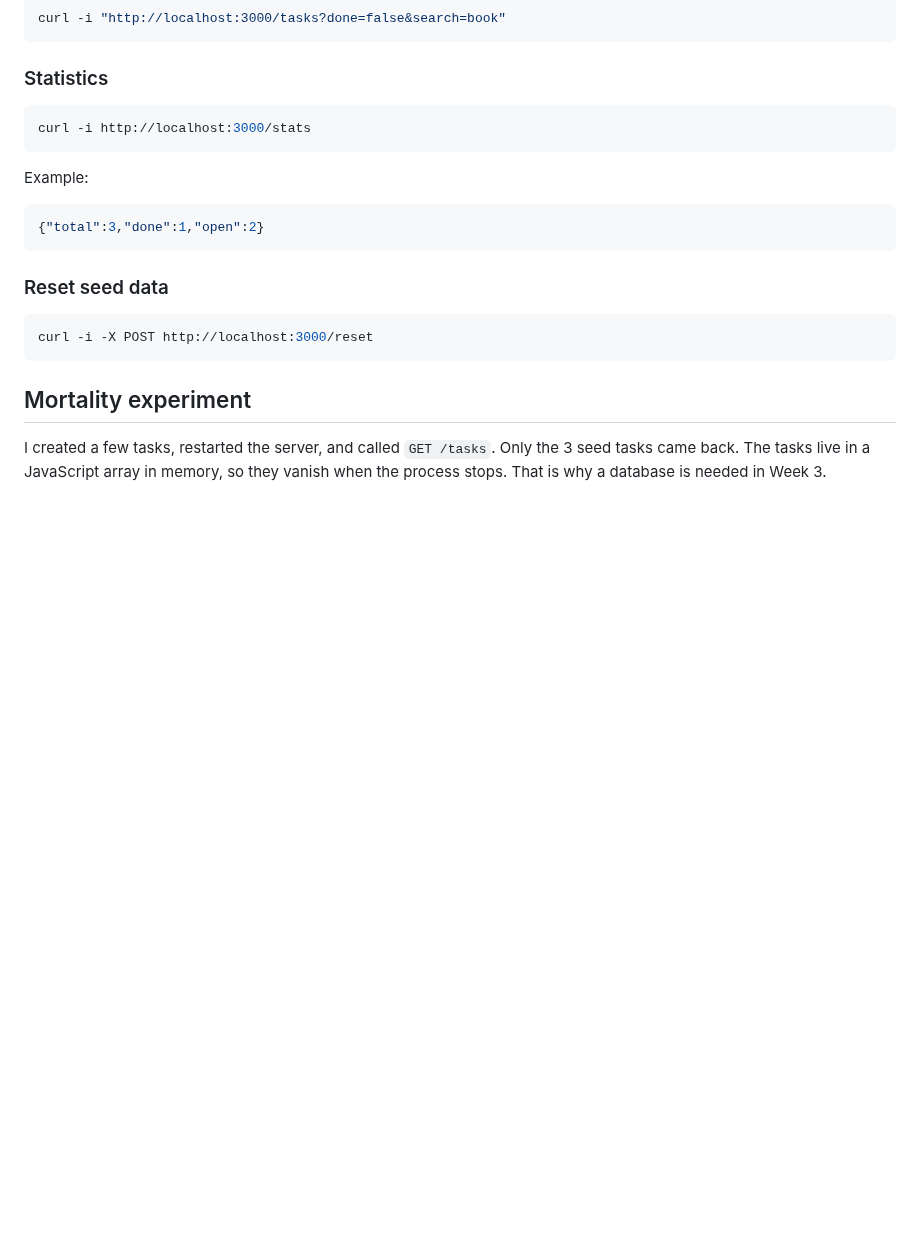
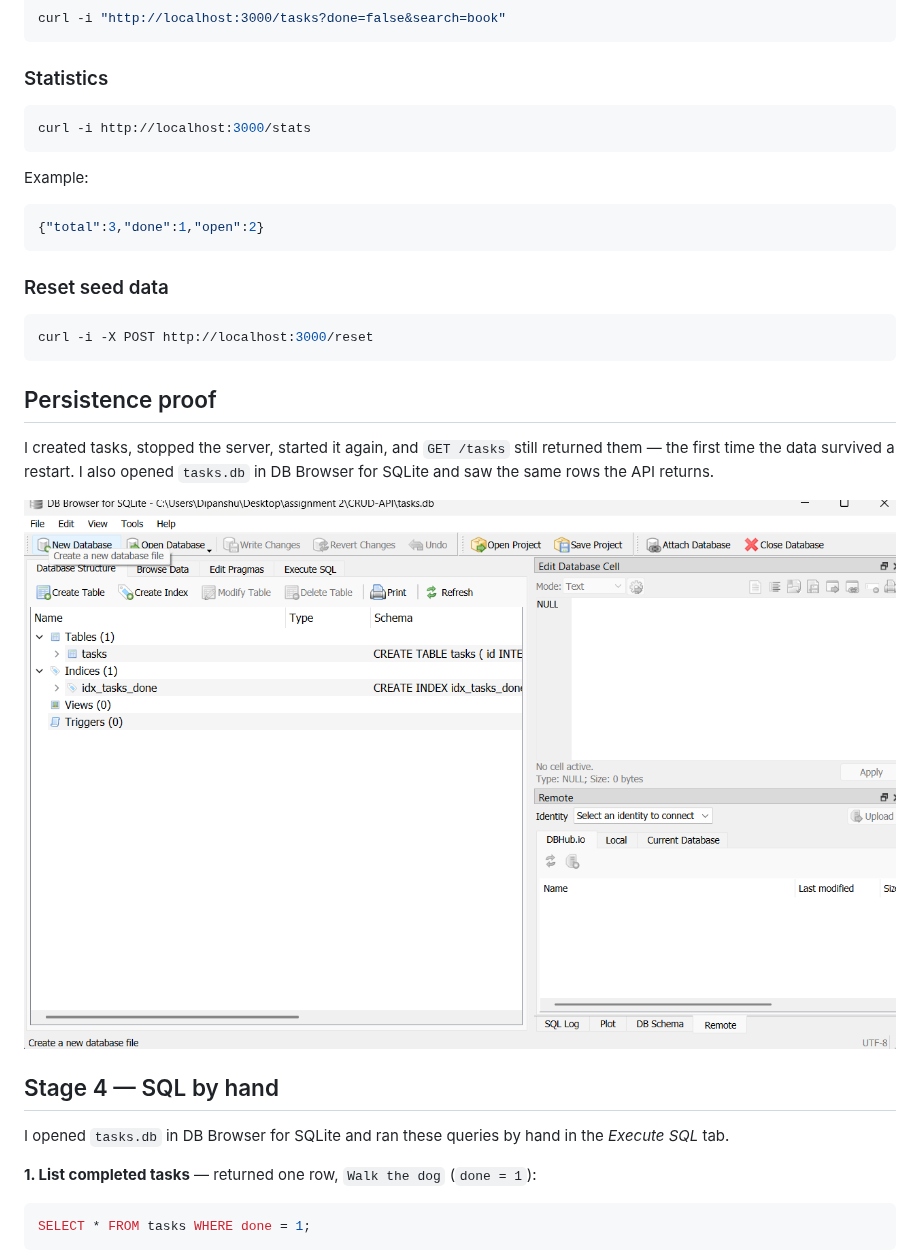
Before and after one commit to DipanshuG63/CRUD-API, a Markdown page: README.md, the part around one of its changes. Drawn GitHub-style; pictures changed too: docs/db-browser.png (added); blank space fills up the shorter version.

````diff
--- a/README.md
+++ b/README.md
@@ -193,6 +218,19 @@ Example:
 curl -i -X POST http://localhost:3000/reset
 ```
 
-## Mortality experiment
+## Persistence proof
 
-I created a few tasks, restarted the server, and called `GET /tasks`. Only the 3 seed tasks came back. The tasks live in a JavaScript array in memory, so they vanish when the process stops. That is why a database is needed in Week 3.
+I created tasks, stopped the server, started it again, and `GET /tasks` still returned them — the first time the data survived a restart. I also opened `tasks.db` in DB Browser for SQLite and saw the same rows the API returns.
+
+![DB Browser showing tasks.db](docs/db-browser.png)
+
+## Stage 4 — SQL by hand
+
+I opened `tasks.db` in DB Browser for SQLite and ran these queries by hand in the *Execute SQL* tab.
+
+**1. List completed tasks** — returned one row, `Walk the dog` (`done = 1`):
+
+```sql
+SELECT * FROM tasks WHERE done = 1;
+```
+
````
Also changed, not shown: other parts of README.md (+86 -23 lines), docs/Query_1.png (added), docs/Query_2.png (added), docs/Query_3.png (added), docs/Query_4.png (added), docs/Query_5.png (added), 5 other files.
